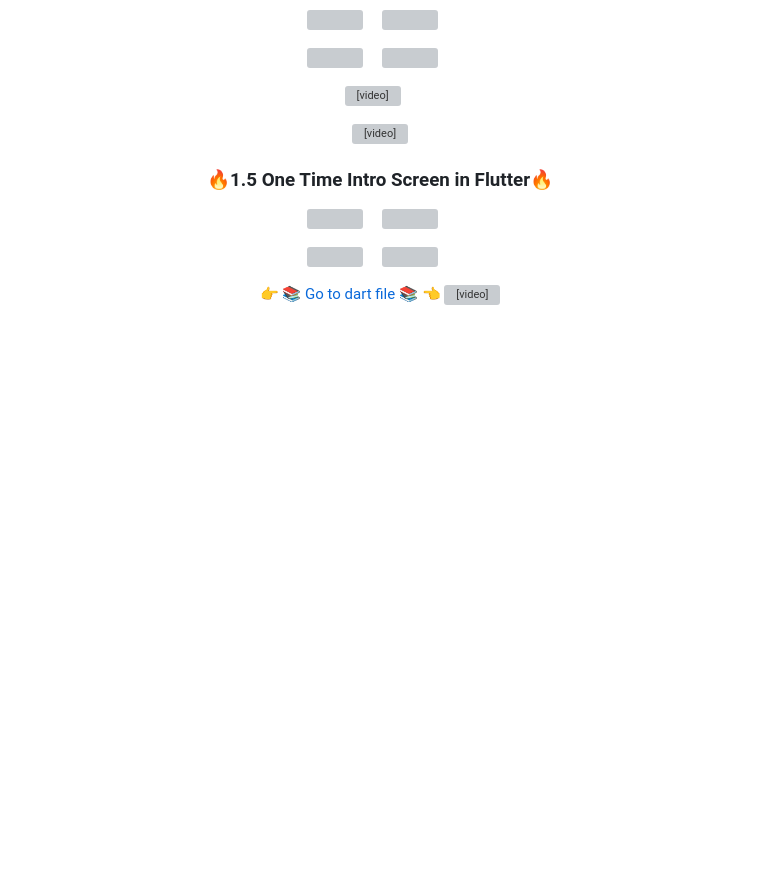
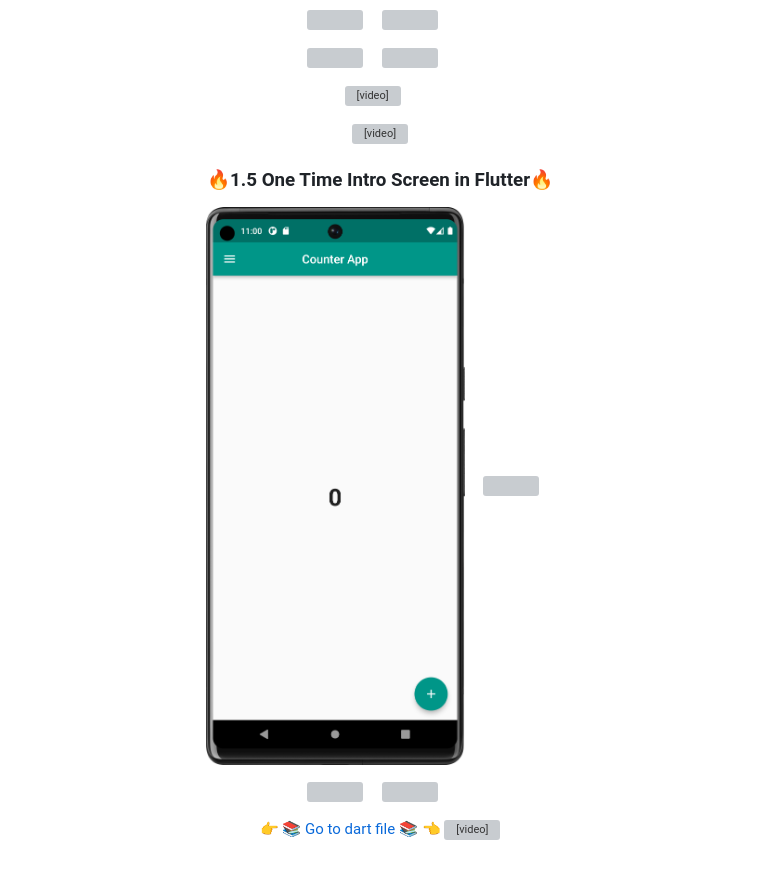
Before and after one commit to Meshva30/advflutterch1, a Markdown page: README.md, the part around the change. Rendered like a GitHub page; blank space fills up the shorter version; grey boxes are pictures that could not be loaded.

```diff
--- a/README.md
+++ b/README.md
@@ -56,17 +56,17 @@
   </div>
 </p>
 
+<h3 align="center">🔥1.5 One Time Intro Screen in Flutter🔥</h3>
 
-
-
-<h3 align="center">🔥1.5 One Time Intro Screen in Flutter🔥</h3>
 <p align="center">
-  <img src='https://github.com/Meshva30/advflutterch1/assets/136339359/ee3e0079-0d2f-42cb-8b47-903f47ed0a64' width = 300>&nbsp;&nbsp;&nbsp;&nbsp;
+  <img src='https://github.com/Meshva30/advflutterch1/blob/master/intro/intro.png' width = 300>&nbsp;&nbsp;&nbsp;&nbsp;
   <img src='https://github.com/Meshva30/advflutterch1/assets/136339359/ee79bf98-ee86-4016-be65-2c8c1341dd73' width = 300>&nbsp;&nbsp;&nbsp;&nbsp;
+</p>
 
 <p align="center">
      <img src='https://github.com/Meshva30/advflutterch1/assets/136339359/d2e690cb-8cc9-4381-a8a5-5433f043e81e' width = 300>&nbsp;&nbsp;&nbsp;&nbsp;
     <img src='https://github.com/Meshva30/advflutterch1/assets/136339359/8f7f83a6-d81a-4b6c-84bc-b35f8223b21c' width = 300>&nbsp;&nbsp;&nbsp;&nbsp;
+</p>
 
   <div align="center">
     <a href="https://github.com/AnjaliPurohit2811/advancech1/tree/master/lib/theme">👉 📚 Go to dart file 📚 👈</a>
```
